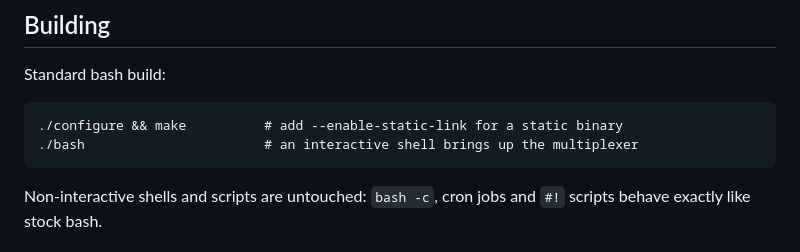
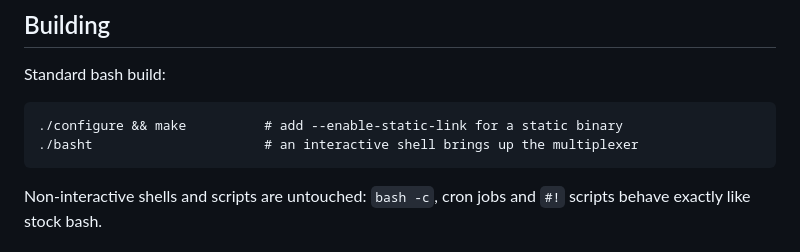
Before and after one commit to samiam95124/basht, a Markdown page: README.md, the part around the change. Rendered like a GitHub page.

Commit message:
README: build product is ./basht
Co-Authored-By: Claude Fable 5 <noreply@anthropic.com>
Claude-Session: https://claude.ai/code/session_014vUG5quMocr1mXLR2KjQ4X

````diff
--- a/README.md
+++ b/README.md
@@ -59,7 +59,7 @@ Standard bash build:
 
 ```
 ./configure && make          # add --enable-static-link for a static binary
-./bash                       # an interactive shell brings up the multiplexer
+./basht                      # an interactive shell brings up the multiplexer
 ```
 
 Non-interactive shells and scripts are untouched: `bash -c`, cron jobs and
````
